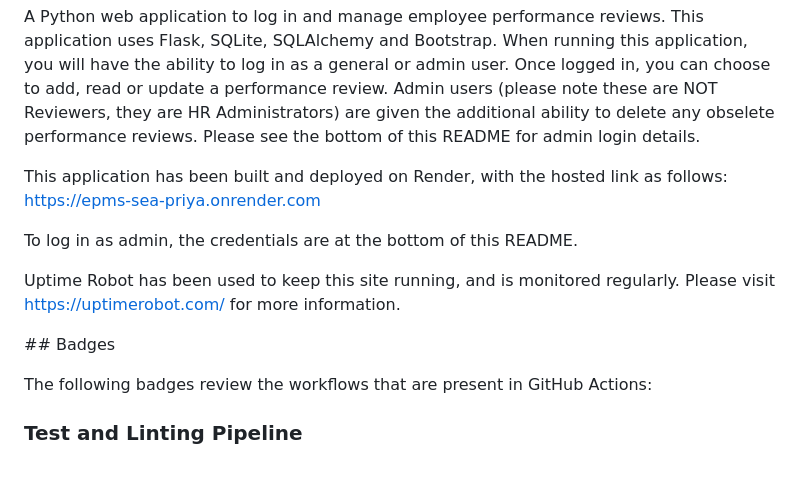
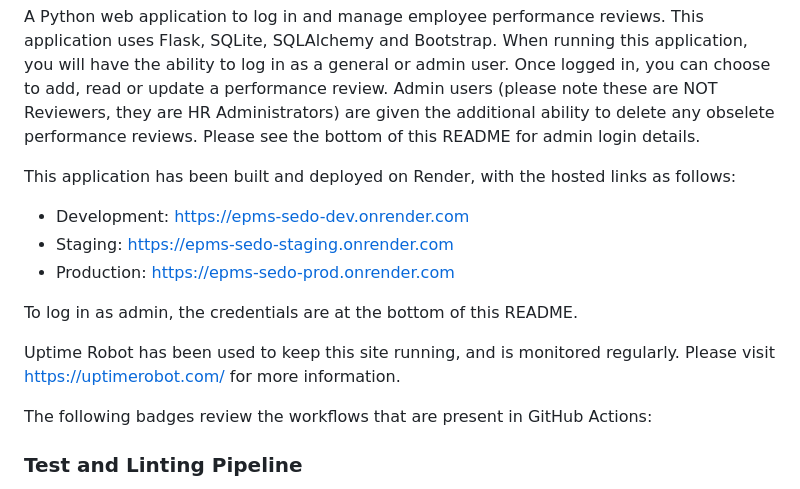
Before and after one commit to priyapldn/EPMS-Priya, a Markdown page: README.md, the part around the change. Drawn GitHub-style.

Commit message:
docs: edit readme urls

```diff
--- a/README.md
+++ b/README.md
@@ -3,14 +3,16 @@
 A Python web application to log in and manage employee performance reviews. This application uses Flask, SQLite, SQLAlchemy and Bootstrap.
 When running this application, you will have the ability to log in as a general or admin user. Once logged in, you can choose to add, read or update a performance review. Admin users (please note these are NOT Reviewers, they are HR Administrators) are given the additional ability to delete any obselete performance reviews. Please see the bottom of this README for admin login details.
 
-This application has been built and deployed on Render, with the hosted link as follows: https://epms-sea-priya.onrender.com
+This application has been built and deployed on Render, with the hosted links as follows:
+
+- Development: https://epms-sedo-dev.onrender.com
+- Staging: https://epms-sedo-staging.onrender.com
+- Production: https://epms-sedo-prod.onrender.com
 
 To log in as admin, the credentials are at the bottom of this README.
 
 Uptime Robot has been used to keep this site running, and is monitored regularly.
 Please visit https://uptimerobot.com/ for more information.
-
-## Badges
 
 The following badges review the workflows that are present in GitHub Actions:
 
```
